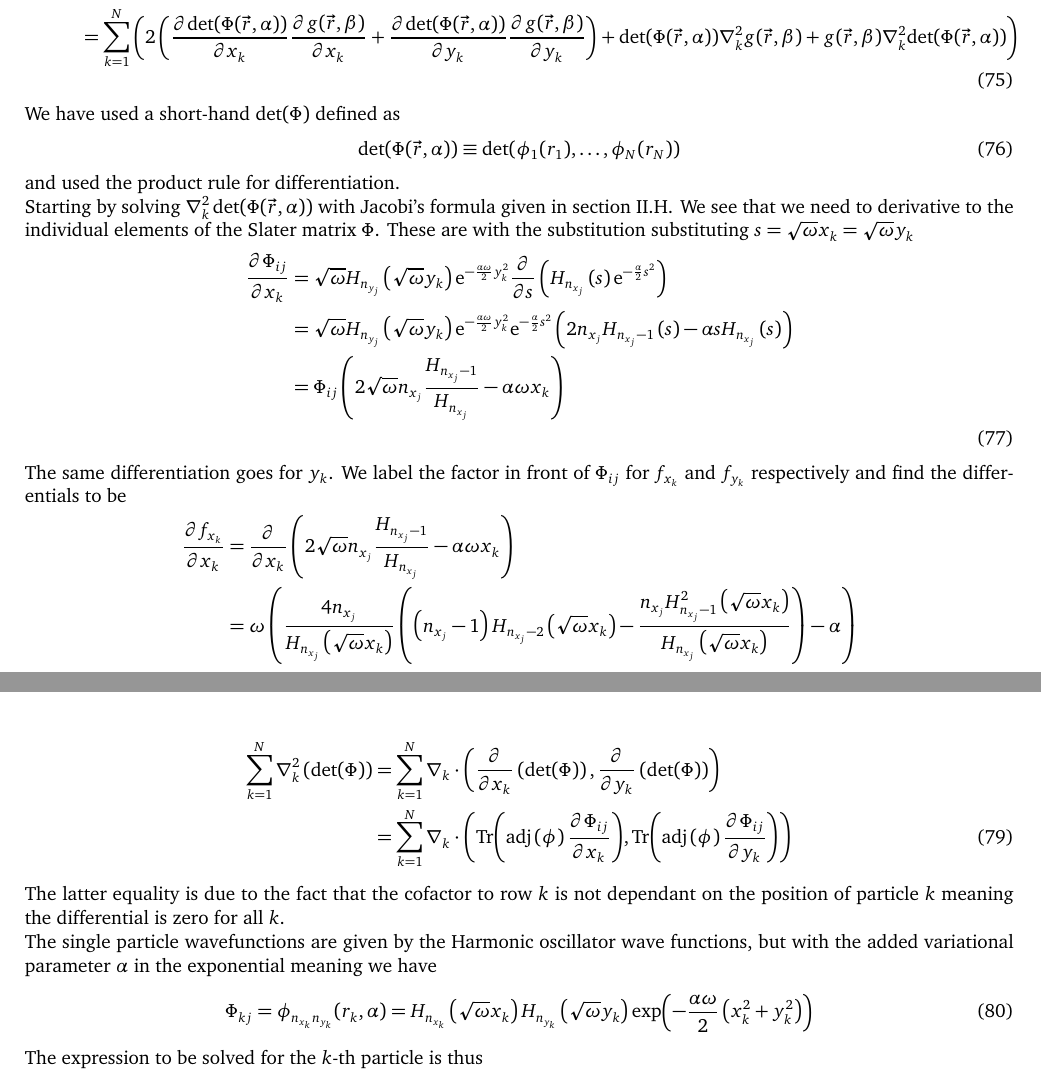
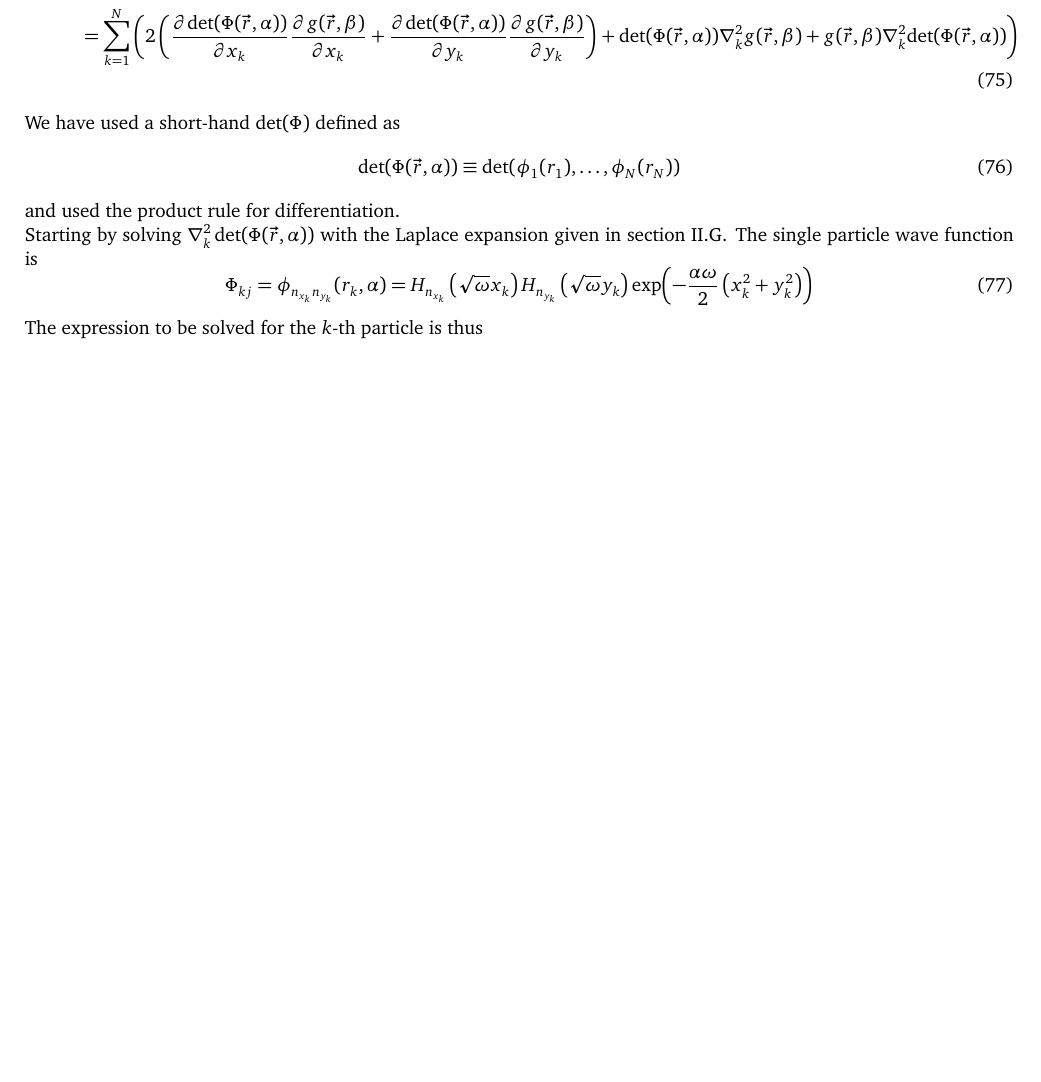
Before and after one commit to Oo1Insane1oO/FYS4411, a LaTeX document (project2/text/project2.tex): two parts of pages 9 and 10 of 16 before the commit and part of page 9 of 16 after it, the two joined at a grey line, cut so that both start at the same text, the shorter picture padded with empty space. Compiled offline with pdfLaTeX.

```diff
--- a/project2/text/project2.tex
+++ b/project2/text/project2.tex
@@ -959,57 +959,9 @@
             \label{eq:Phidef}
         \end{equation}
     and used the product rule for differentiation. \\
-    Starting by solving $\nabla^2_k\det(\Phi(\vec{r},\alpha))$ with Jacobi's
-    formula given in \Autoref{sub:derivative_of_determinant}. We see that we
-    need to derivative to the individual elements of the Slater matrix $\Phi$.
-    These are with the substitution substituting
-    $s=\sqrt{\omega}x_k=\sqrt{\omega}y_k$
-        \begin{align}
-            \prd{x_k}[\Phi_{ij}] &= \sqrt{\omega}
-            H_{n_{y_j}}\left(\sqrt{\omega}y_k\right)
-            \me^{-\frac{\alpha\omega}{2}y^2_k}
-            \prd{s}\left(H_{n_{x_j}}\left(s\right)
-            \me^{-\frac{\alpha}{2}s^2}\right) \nonumber \\
-            &= \sqrt{\omega} H_{n_{y_j}}\left(\sqrt{\omega}y_k\right)
-            \me^{-\frac{\alpha\omega}{2}y^2_k} \me^{-\frac{\alpha}{2}s^2}
-            \left(2n_{x_j}H_{n_{x_j}-1}\left(s\right) -\alpha
-            sH_{n_{x_j}}\left(s\right)\right) \nonumber \\
-            &= \Phi_{ij}\left(2\sqrt{\omega}n_{x_j}
-            \frac{H_{n_{x_j}-1}}{H_{n_{x_j}}} - \alpha\omega x_k\right)
-            \nonumber \\
-            \label{eq:Phisingleder}
-        \end{align}
-    The same differentiation goes for $y_k$. We label the factor in front of
-    $\Phi_{ij}$ for $f_{x_k}$ and $f_{y_k}$ respectively and find the
-    differentials to be
-        \begin{align}
-            \prd{x_k}[f_{x_k}] &= \prd{x_k} \left(2\sqrt{\omega}n_{x_j}
-            \frac{H_{n_{x_j}-1}}{H_{n_{x_j}}} - \alpha\omega x_k\right)
-            \nonumber \\
-            &= \omega\left(\frac{4n_{x_j}}
-            {H_{n_{x_j}}\left(\sqrt{\omega}x_k\right)}
-            \left(\left(n_{x_j}-1\right)H_{n_{x_j}-2}
-            \left(\sqrt{\omega}x_k\right) -
-            \frac{n_{x_j}H^2_{n_{x_j}-1}\left(\sqrt{\omega}x_k\right)}
-            {H_{n_{x_j}}\left(\sqrt{\omega}x_k\right)}\right) - \alpha\right)
-            \nonumber \\
-            \label{eq:Phisinglederf}
-        \end{align}
-        \begin{align}
-            \suml{k}{N}\nabla^2_k \left(\det(\Phi)\right) &= \suml{k}{N}
-            \nabla_k\cdot\left(\prd{x_k}\left(\det(\Phi)\right),
-            \prd{y_k}\left(\det(\Phi)\right)\right) \nonumber \\
-            &= \suml{k}{N} \nabla_k \cdot
-            \left(\Tr(\adj{\phi}\prd{x_k}[\Phi_{ij}]),
-            \Tr(\adj{\phi}\prd{y_k}[\Phi_{ij}])\right)
-            \label{eq:PhiLapexp}
-        \end{align}
-    The latter equality is due to the fact that the cofactor to row $k$ is not
-    dependant on the position of particle $k$ meaning the differential is zero
-    for all $k$. \\
-    The single particle wavefunctions are given by the Harmonic oscillator wave
-    functions, but with the added variational parameter $\alpha$ in the
-    exponential meaning we have
+    Starting by solving $\nabla^2_k\det(\Phi(\vec{r},\alpha))$ with the Laplace
+    expansion given in \Autoref{sub:laplace_expansion}. The single particle
+    wave function is
         \begin{equation}
             \Phi_{kj} = \phi_{n_{x_k}n_{y_k}}(r_k,\alpha) =
             H_{n_{x_k}}\left(\sqrt{\omega}x_k\right)
```
Also changed, not shown: project2/text/project2.pdf, 5 other files.
